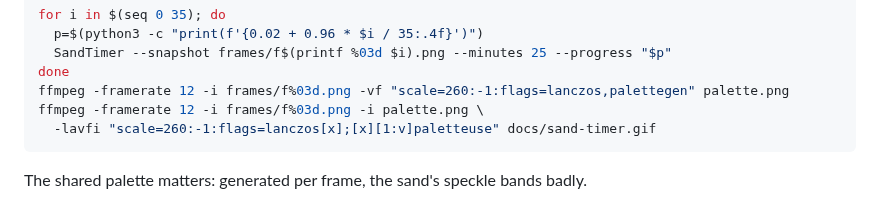
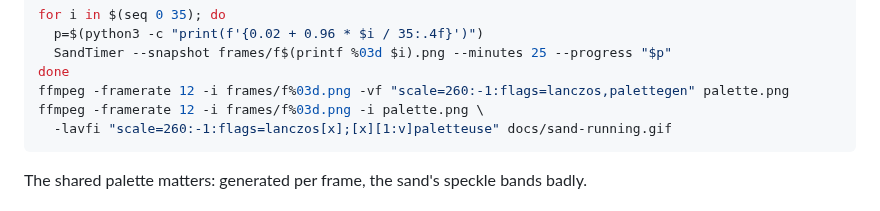
Before and after one commit to and/sand-timer, a Markdown page: BUILDING.md, the part around the change. GitHub-like rendering.

````diff
--- a/BUILDING.md
+++ b/BUILDING.md
@@ -36,7 +36,7 @@ for i in $(seq 0 35); do
 done
 ffmpeg -framerate 12 -i frames/f%03d.png -vf "scale=260:-1:flags=lanczos,palettegen" palette.png
 ffmpeg -framerate 12 -i frames/f%03d.png -i palette.png \
-  -lavfi "scale=260:-1:flags=lanczos[x];[x][1:v]paletteuse" docs/sand-timer.gif
+  -lavfi "scale=260:-1:flags=lanczos[x];[x][1:v]paletteuse" docs/sand-running.gif
 ```
 
 The shared palette matters: generated per frame, the sand's speckle bands badly.
````
Also changed, not shown: README.md (+1 -1 lines), docs/sand-running.gif (added), docs/sand-timer.gif (deleted).
